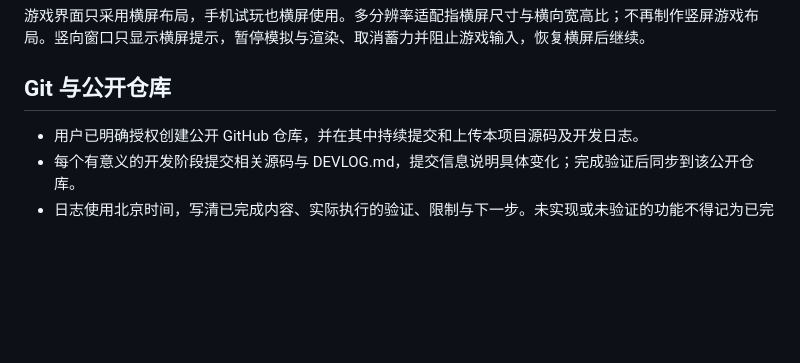
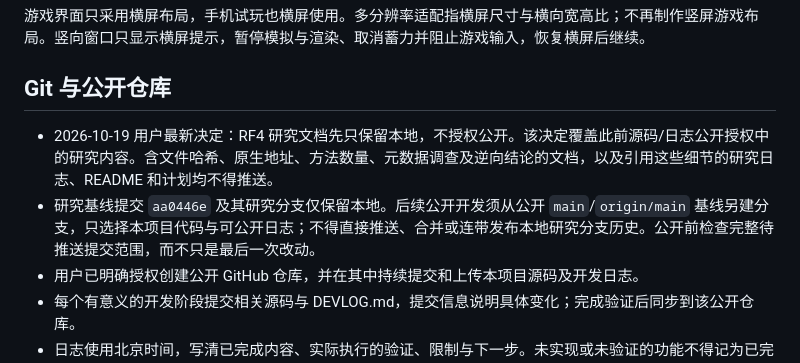
Before and after one commit to kaiwer1/fishing-desktop, a Markdown page: AGENTS.md, the part around the change. Rendered like a GitHub page; blank space fills up the shorter version.

```diff
--- a/AGENTS.md
+++ b/AGENTS.md
@@ -18,6 +18,8 @@
 
 ## Git 与公开仓库
 
+- 2026-10-19 用户最新决定：RF4 研究文档先只保留本地，不授权公开。该决定覆盖此前源码/日志公开授权中的研究内容。含文件哈希、原生地址、方法数量、元数据调查及逆向结论的文档，以及引用这些细节的研究日志、README 和计划均不得推送。
+- 研究基线提交 `aa0446e` 及其研究分支仅保留本地。后续公开开发须从公开 `main`/`origin/main` 基线另建分支，只选择本项目代码与可公开日志；不得直接推送、合并或连带发布本地研究分支历史。公开前检查完整待推送提交范围，而不只是最后一次改动。
 - 用户已明确授权创建公开 GitHub 仓库，并在其中持续提交和上传本项目源码及开发日志。
 - 每个有意义的开发阶段提交相关源码与 DEVLOG.md，提交信息说明具体变化；完成验证后同步到该公开仓库。
 - 日志使用北京时间，写清已完成内容、实际执行的验证、限制与下一步。未实现或未验证的功能不得记为已完成。
```
Also changed, not shown: DEVLOG.md (+6 -0 lines).
